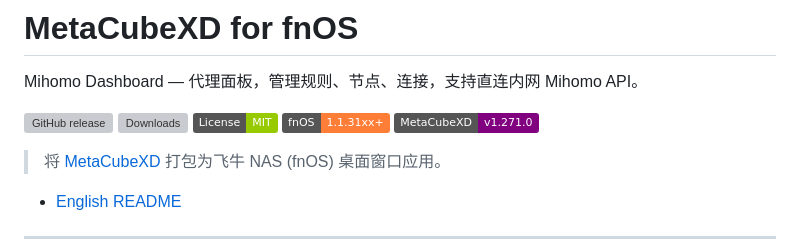
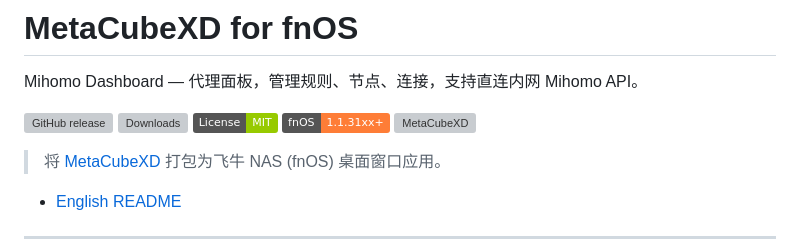
Before and after one commit to techysy/metacubexd-fnos, a Markdown page: README.md, the part around the change. Rendered like a GitHub page; badges without logos; grey boxes are pictures that could not be loaded.

Commit message:
Docs: MetaCubeXD 版本徽章改为动态 GitHub release 版本

```diff
--- a/README.md
+++ b/README.md
@@ -6,7 +6,7 @@ Mihomo Dashboard — 代理面板，管理规则、节点、连接，支持直
 [![Downloads](https://img.shields.io/github/downloads/techysy/metacubexd-fnos/total?label=Downloads&color=green)](https://github.com/techysy/metacubexd-fnos/releases)
 [![License: MIT](https://img.shields.io/badge/License-MIT-green.svg)](https://github.com/techysy/metacubexd-fnos/blob/main/LICENSE)
 [![fnOS 1.1.31xx](https://img.shields.io/badge/fnOS-1.1.31xx+-orange.svg)](https://developer.fnnas.com/docs/guide)
-[![MetaCubeXD v1.271.0](https://img.shields.io/badge/MetaCubeXD-v1.271.0-purple.svg)](https://github.com/metacubex/metacubexd)
+[![MetaCubeXD](https://img.shields.io/github/v/release/metacubex/metacubexd?label=MetaCubeXD&color=purple)](https://github.com/metacubex/metacubexd)
 
 > 将 [MetaCubeXD](https://github.com/metacubex/metacubexd) 打包为飞牛 NAS (fnOS) 桌面窗口应用。
 
```
Also changed, not shown: README.en.md (+1 -1 lines).
